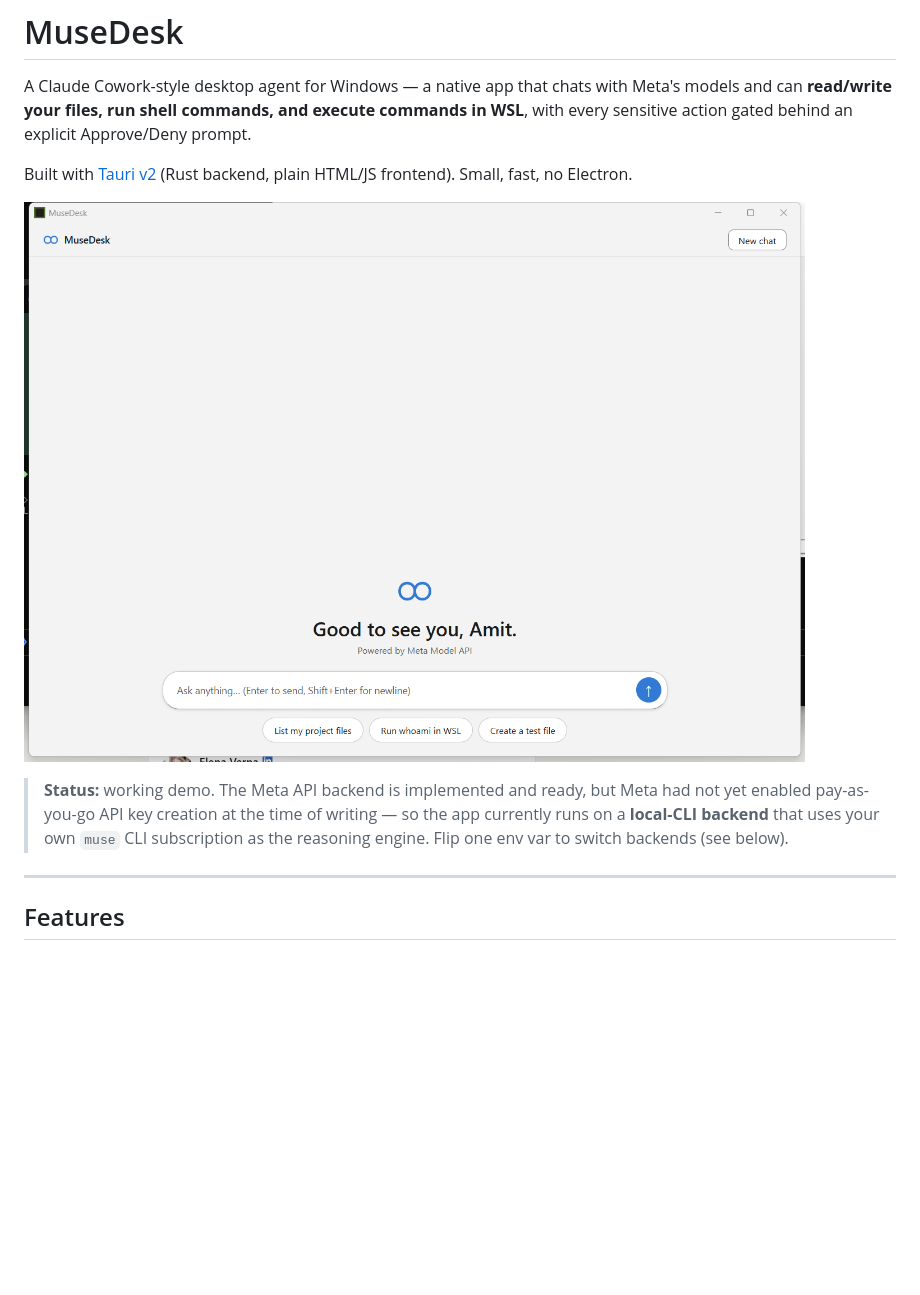
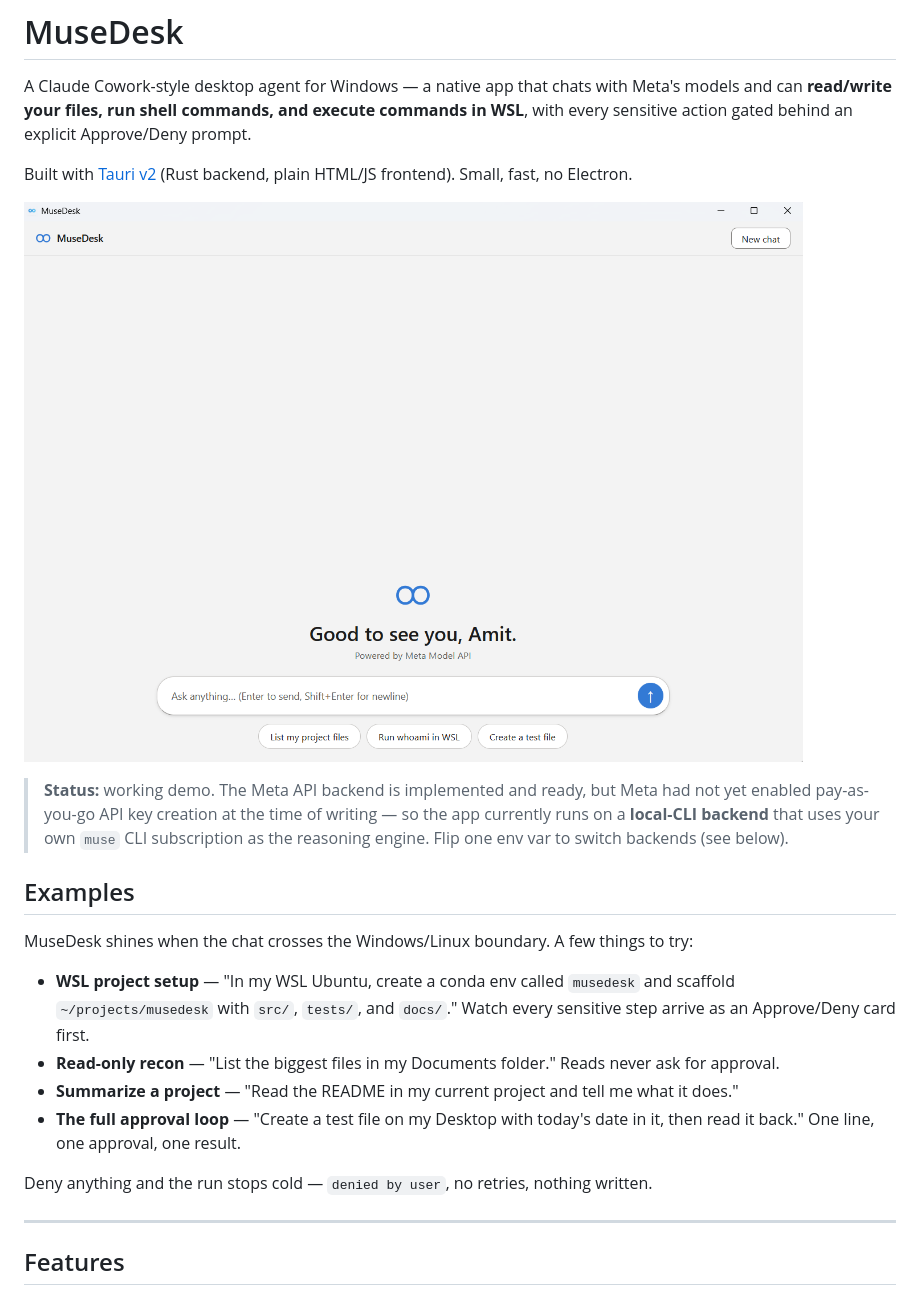
Before and after one commit to amitb-gpu/musedesk, a Markdown page: README.md, the part around the change. Rendered like a GitHub page; pictures changed too: docs/screenshot-welcome.png; blank space fills up the shorter version.

Commit message:
Boot without backend config; README examples + screenshot

```diff
--- a/README.md
+++ b/README.md
@@ -7,6 +7,17 @@ Built with [Tauri v2](https://tauri.app/) (Rust backend, plain HTML/JS frontend)
 ![MuseDesk welcome screen](docs/screenshot-welcome.png)
 
 > **Status:** working demo. The Meta API backend is implemented and ready, but Meta had not yet enabled pay-as-you-go API key creation at the time of writing — so the app currently runs on a **local-CLI backend** that uses your own `muse` CLI subscription as the reasoning engine. Flip one env var to switch backends (see below).
+
+## Examples
+
+MuseDesk shines when the chat crosses the Windows/Linux boundary. A few things to try:
+
+- **WSL project setup** — "In my WSL Ubuntu, create a conda env called `musedesk` and scaffold `~/projects/musedesk` with `src/`, `tests/`, and `docs/`." Watch every sensitive step arrive as an Approve/Deny card first.
+- **Read-only recon** — "List the biggest files in my Documents folder." Reads never ask for approval.
+- **Summarize a project** — "Read the README in my current project and tell me what it does."
+- **The full approval loop** — "Create a test file on my Desktop with today's date in it, then read it back." One line, one approval, one result.
+
+Deny anything and the run stops cold — `denied by user`, no retries, nothing written.
 
 ---
 
```
Also changed, not shown: 3 other files.
